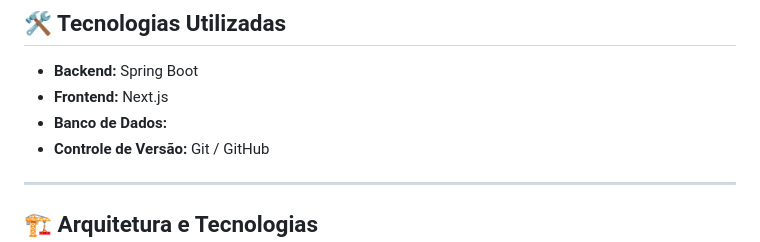
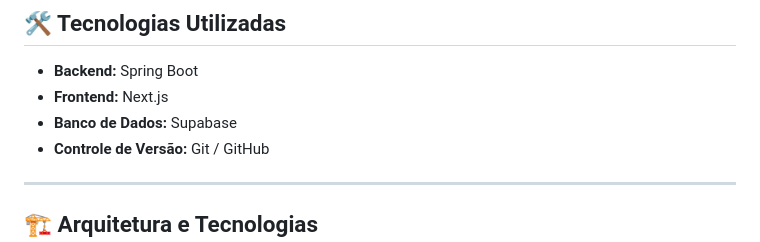
Before and after one commit to OlavoVales/Sistema-Aluguel-Carros-Lab-2-Desenvolvimento-de-Software, a Markdown page: README.md, the part around the change. Rendered like a GitHub page.

```diff
--- a/README.md
+++ b/README.md
@@ -33,7 +33,7 @@ Trata-se de um **Sistema de Aluguel de Carros**, que permite:
 
 - **Backend:** Spring Boot
 - **Frontend:** Next.js
-- **Banco de Dados:**
+- **Banco de Dados:** Supabase
 - **Controle de Versão:** Git / GitHub
 
 
```
